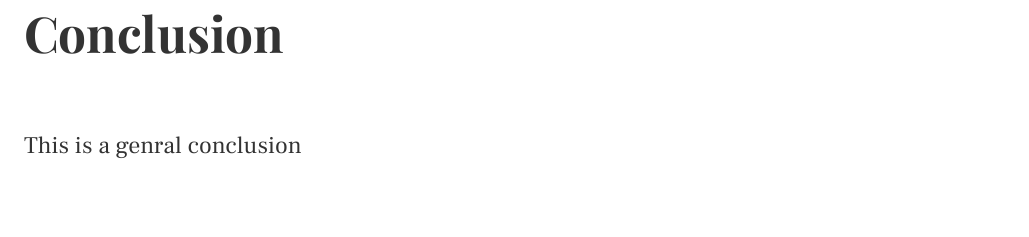
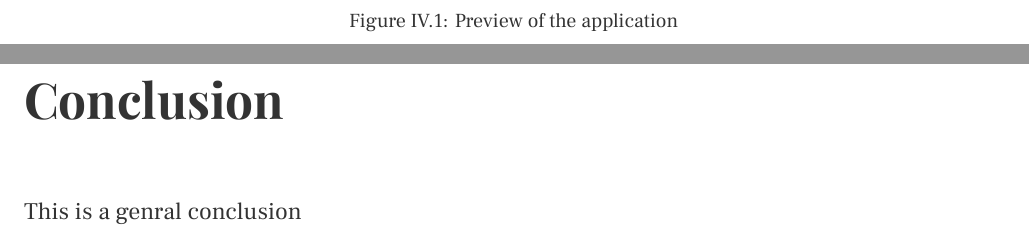
Before and after one commit to raghiahaidari/Cyber-Threat-Detection-with-ML, a LaTeX book (report/main.tex, which reads report/chapters/06-App development/chapter.tex): part of page 17 of 17 before the commit and two parts of pages 16 and 17 of 17 after it, the two joined at a grey line, cut at the place of the change. Compiled offline with XeLaTeX.

Commit message:
report 3

```diff
--- a/report/chapters/06-App development/chapter.tex
+++ b/report/chapters/06-App development/chapter.tex
@@ -52,0 +56,2 @@ The frontend uses Vue.js components to create a user-friendly interface for uplo
+	\caption{Preview of the application}
+\end{figure}
```
Also changed, not shown: report/assets/images/preview.png (added), report/main.pdf, report/chapters/06-App development/chapter.tex (3 more changed lines), 1 other file.
